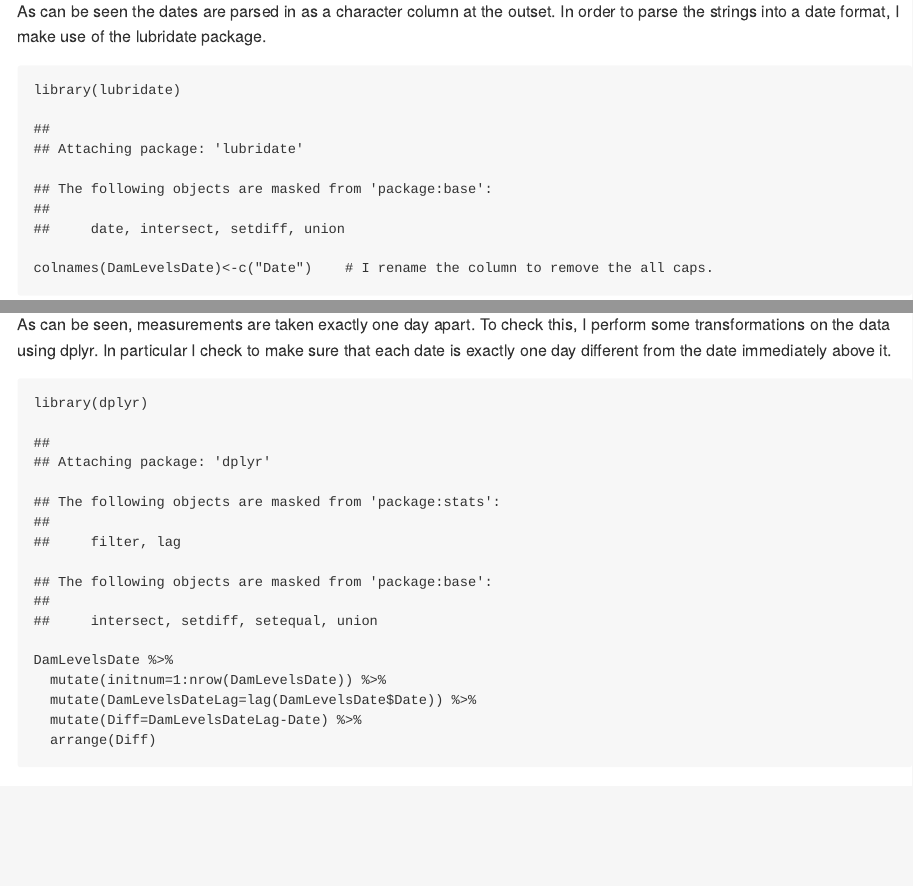
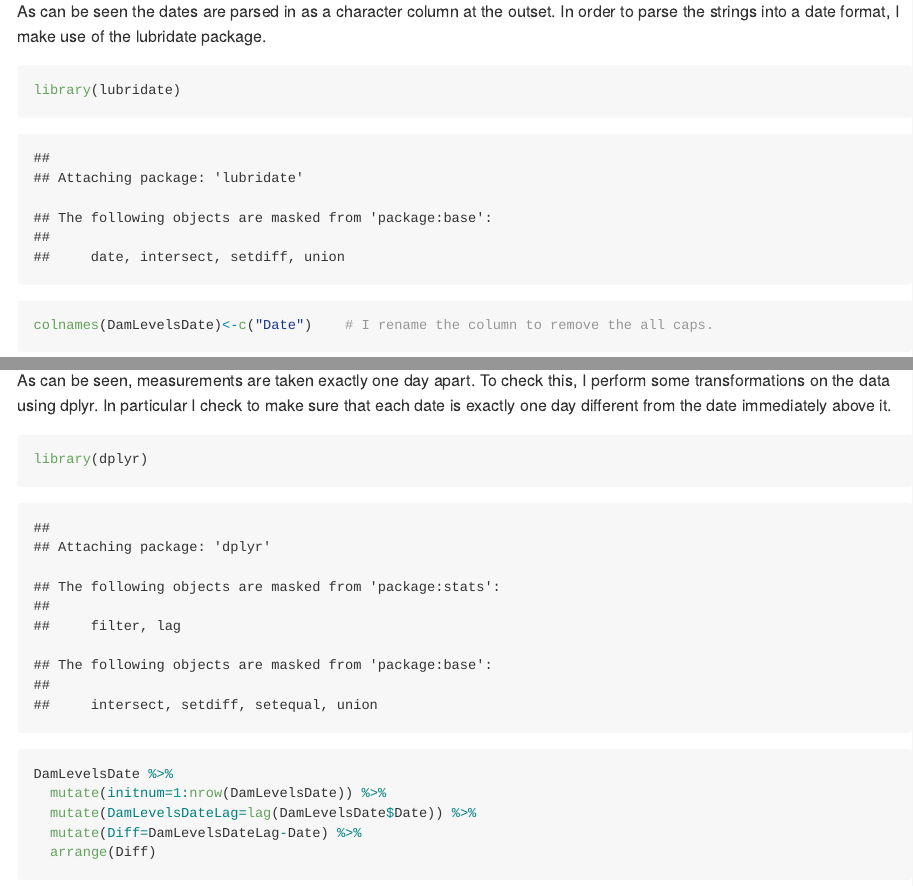
Before and after one commit to jameslairdsmith/WC_Dam_Levels, an R Markdown document (Cleaning_WC_Dam_Levels_Data.Rmd): the page in a window 1100 px wide, from 820 px down, and a second part further down, joined at a grey line. Rendered offline with R 4.5, knitr and Pandoc, with nearby package versions; some code elsewhere in the file could not run offline; long lines of code are wrapped.

Commit message:
Update to Github friendly format

```diff
--- a/Cleaning_WC_Dam_Levels_Data.Rmd
+++ b/Cleaning_WC_Dam_Levels_Data.Rmd
@@ -1,7 +1,8 @@
 ---
 title: "Cleaning Western Cape Dam Levels Data"
 output:
-  md_document: default
+  md_document:
+    variant: markdown_github
 ---
 
 
```
Also changed, not shown: Cleaning_WC_Dam_Levels_Data.nb.html.
